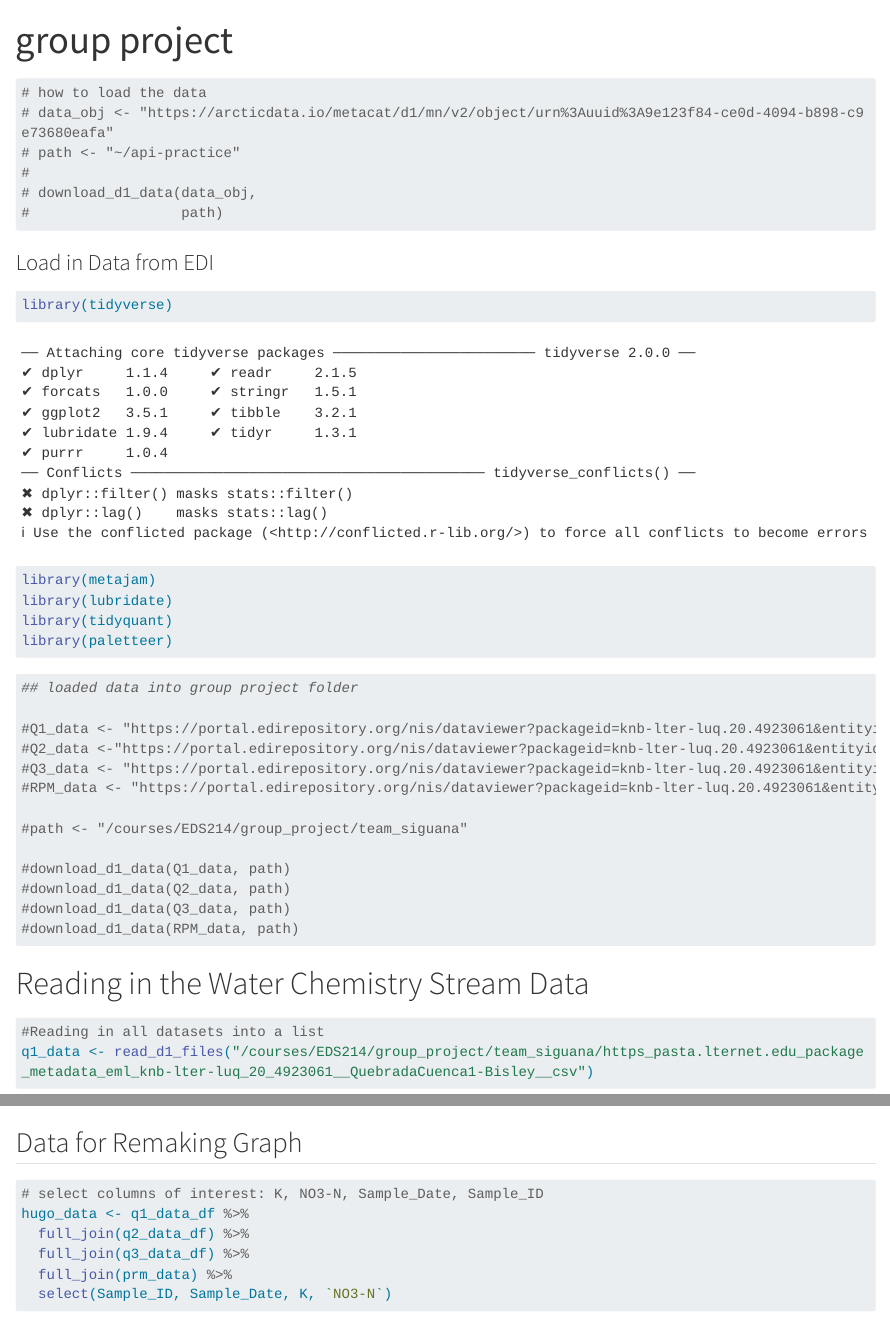
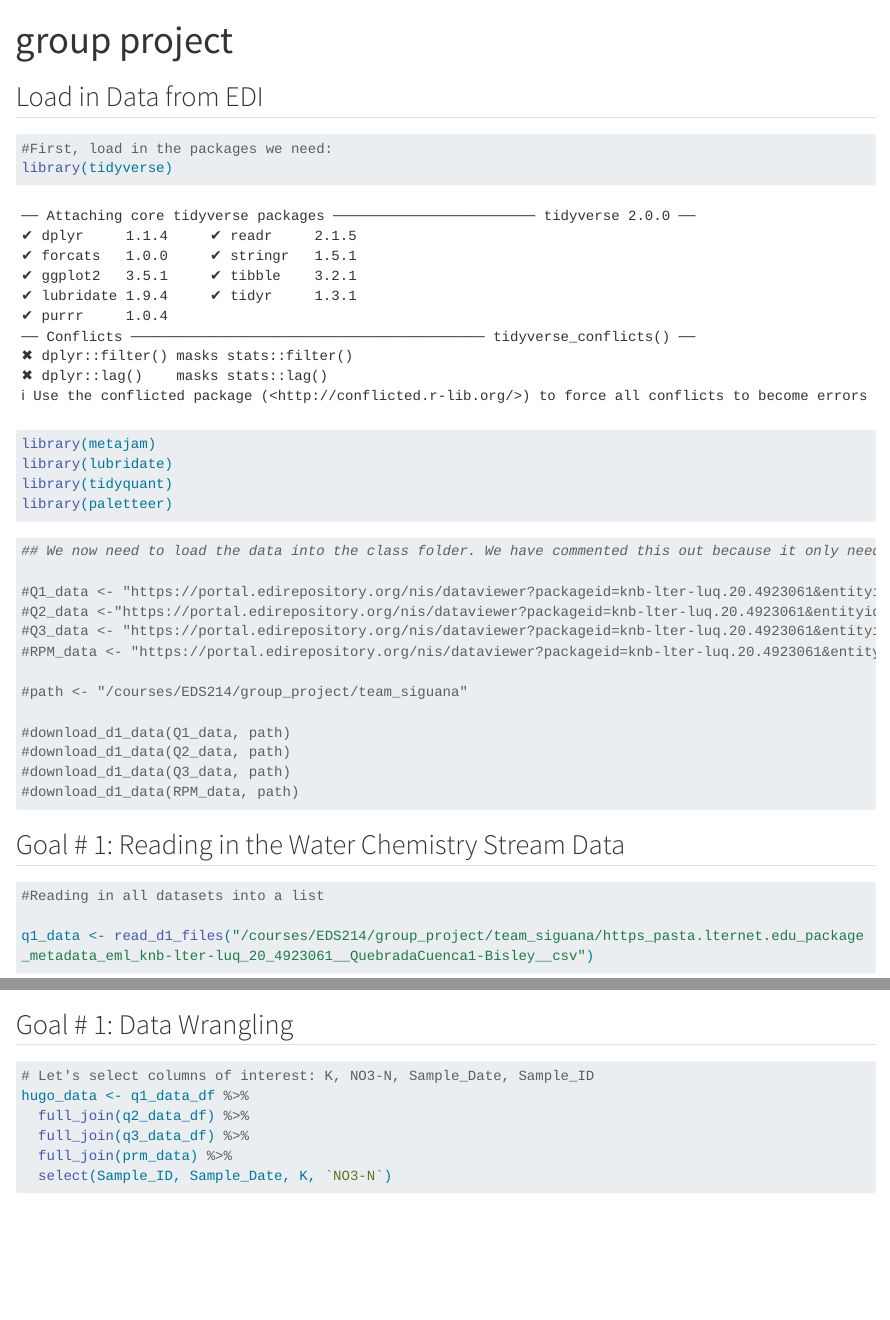
Before and after one commit to Vanessa-Salgado/EDS214_group_project_team_siguana, a Quarto document (siguana.qmd): the page in a window 1100 px wide, from its top, and a second part further down, joined at a grey line. Rendered offline with R 4.5, knitr and Pandoc in place of Quarto, with nearby package versions; some code elsewhere in the file could not run offline; long lines of code are wrapped.

Commit message:
added comments in the code

````diff
--- a/siguana.qmd
+++ b/siguana.qmd
@@ -4,18 +4,10 @@ format: html
 editor: visual
 ---
 
-```{r}
-# how to load the data
-# data_obj <- "https://arcticdata.io/metacat/d1/mn/v2/object/urn%3Auuid%3A9e123f84-ce0d-4094-b898-c9e73680eafa"
-# path <- "~/api-practice"
-#
-# download_d1_data(data_obj,
-#                  path)
-```
-
-### Load in Data from EDI
+## Load in Data from EDI
 
 ```{r}
+#First, load in the packages we need:
 library(tidyverse)
 library(metajam)
 library(lubridate)
@@ -24,7 +16,7 @@ library(paletteer)
 ```
 
 ```{r}
-## loaded data into group project folder
+## We now need to load the data into the class folder. We have commented this out because it only needs to happen once.
 
 #Q1_data <- "https://portal.edirepository.org/nis/dataviewer?packageid=knb-lter-luq.20.4923061&entityid=96e0ef7b3f2bc92485a559645d545845"
 #Q2_data <-"https://portal.edirepository.org/nis/dataviewer?packageid=knb-lter-luq.20.4923061&entityid=8d1e2d357a2dc2d56b9eedea56a46236"
@@ -39,16 +31,18 @@ library(paletteer)
 #download_d1_data(RPM_data, path)
 ```
 
-# Reading in the Water Chemistry Stream Data
+## Goal \# 1: Reading in the Water Chemistry Stream Data
 
 ```{r}
 #Reading in all datasets into a list
+
 q1_data <- read_d1_files("/courses/EDS214/group_project/team_siguana/https_pasta.lternet.edu_package_metadata_eml_knb-lter-luq_20_4923061__QuebradaCuenca1-Bisley__csv")
 q2_data <- read_d1_files("/courses/EDS214/group_project/team_siguana/https_pasta.lternet.edu_package_metadata_eml_knb-lter-luq_20_4923061__QuebradaCuenca2-Bisley__csv")
 q3_data <- read_d1_files("/courses/EDS214/group_project/team_siguana/https_pasta.lternet.edu_package_metadata_eml_knb-lter-luq_20_4923061__QuebradaCuenca3-Bisley__csv")
 prm <- read_d1_files("/courses/EDS214/group_project/team_siguana/__RioMameyesPuenteRoto__csv")
 
 #Make the data into dataframes
+
 q1_data_df <- q1_data$data
 q2_data_df <- q2_data$data
 q3_data_df <- q3_data$data
@@ -57,10 +51,10 @@ prm_data <- prm$data
 q1_attribute_metadata <- q1_data$attribute_metadata
 ```
 
-## Data for Remaking Graph
+## Goal \# 1: Data Wrangling
 
 ```{r}
-# select columns of interest: K, NO3-N, Sample_Date, Sample_ID
+# Let's select columns of interest: K, NO3-N, Sample_Date, Sample_ID
 hugo_data <- q1_data_df %>%
   full_join(q2_data_df) %>%
   full_join(q3_data_df) %>%
````
Also changed, not shown: siguana.qmd (16 more changed lines).
